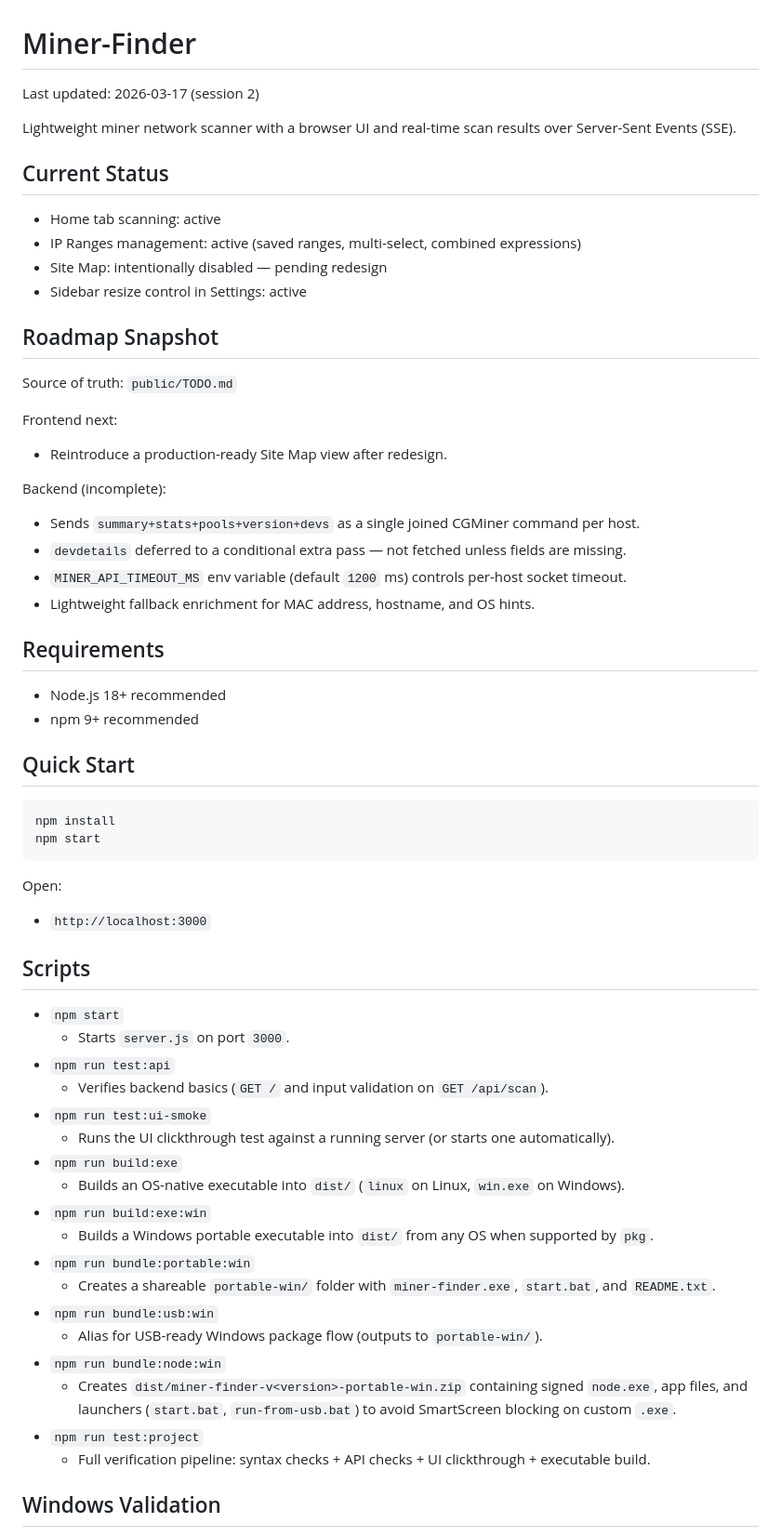
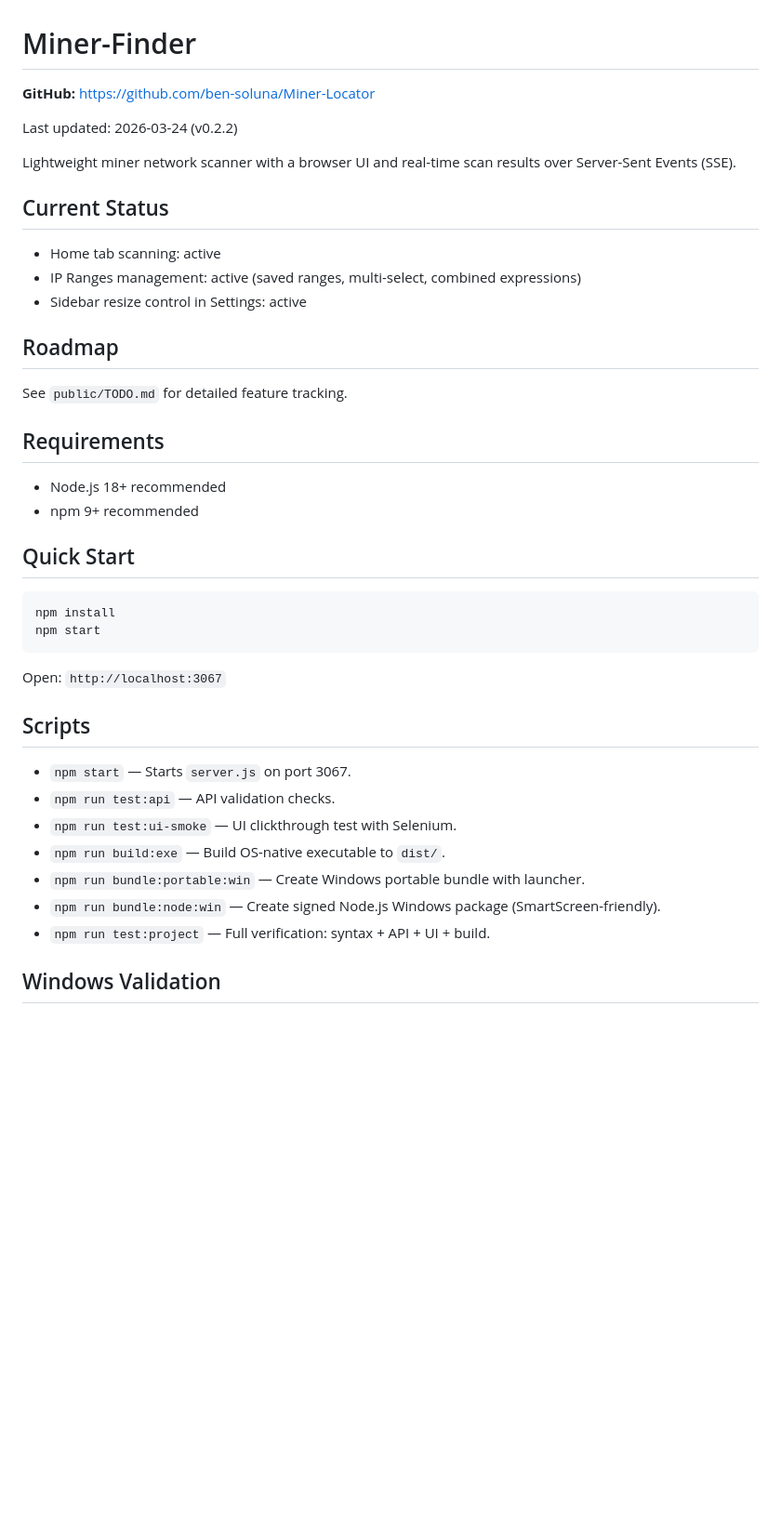
Before and after one commit to ben-soluna/Miner-Locator, a Markdown page: README.md, the part around the change. Shown at 93% size. Rendered like a GitHub page; blank space fills up the shorter version.

Commit message:
Update README with GitHub repo link and cleaner script descriptions

````diff
--- a/README.md
+++ b/README.md
@@ -1,7 +1,9 @@
 <!-- Version: 0.2.2 -->
 # Miner-Finder
 
-Last updated: 2026-03-17 (session 2)
+**GitHub:** https://github.com/ben-soluna/Miner-Locator
+
+Last updated: 2026-03-24 (v0.2.2)
 
 Lightweight miner network scanner with a browser UI and real-time scan results over Server-Sent Events (SSE).
 
@@ -9,23 +11,11 @@ Lightweight miner network scanner with a browser UI and real-time scan results o
 
 - Home tab scanning: active
 - IP Ranges management: active (saved ranges, multi-select, combined expressions)
-- Site Map: intentionally disabled — pending redesign
 - Sidebar resize control in Settings: active
 
-## Roadmap Snapshot
+## Roadmap
 
-Source of truth: `public/TODO.md`
-
-Frontend next:
-
-- Reintroduce a production-ready Site Map view after redesign.
-
-Backend (incomplete):
-
-- Sends `summary+stats+pools+version+devs` as a single joined CGMiner command per host.
-- `devdetails` deferred to a conditional extra pass — not fetched unless fields are missing.
-- `MINER_API_TIMEOUT_MS` env variable (default `1200` ms) controls per-host socket timeout.
-- Lightweight fallback enrichment for MAC address, hostname, and OS hints.
+See `public/TODO.md` for detailed feature tracking.
 
 ## Requirements
 
@@ -39,30 +29,17 @@ npm install
 npm start
 ```
 
-Open:
-
-- `http://localhost:3000`
+Open: `http://localhost:3067`
 
 ## Scripts
 
-- `npm start`
-  - Starts `server.js` on port `3000`.
-- `npm run test:api`
-  - Verifies backend basics (`GET /` and input validation on `GET /api/scan`).
-- `npm run test:ui-smoke`
-  - Runs the UI clickthrough test against a running server (or starts one automatically).
-- `npm run build:exe`
-  - Builds an OS-native executable into `dist/` (`linux` on Linux, `win.exe` on Windows).
-- `npm run build:exe:win`
-  - Builds a Windows portable executable into `dist/` from any OS when supported by `pkg`.
-- `npm run bundle:portable:win`
-  - Creates a shareable `portable-win/` folder with `miner-finder.exe`, `start.bat`, and `README.txt`.
-- `npm run bundle:usb:win`
-  - Alias for USB-ready Windows package flow (outputs to `portable-win/`).
-- `npm run bundle:node:win`
-  - Creates `dist/miner-finder-v<version>-portable-win.zip` containing signed `node.exe`, app files, and launchers (`start.bat`, `run-from-usb.bat`) to avoid SmartScreen blocking on custom `.exe`.
-- `npm run test:project`
-  - Full verification pipeline: syntax checks + API checks + UI clickthrough + executable build.
+- `npm start` — Starts `server.js` on port 3067.
+- `npm run test:api` — API validation checks.
+- `npm run test:ui-smoke` — UI clickthrough test with Selenium.
+- `npm run build:exe` — Build OS-native executable to `dist/`.
+- `npm run bundle:portable:win` — Create Windows portable bundle with launcher.
+- `npm run bundle:node:win` — Create signed Node.js Windows package (SmartScreen-friendly).
+- `npm run test:project` — Full verification: syntax + API + UI + build.
 
 ## Windows Validation
 
````
